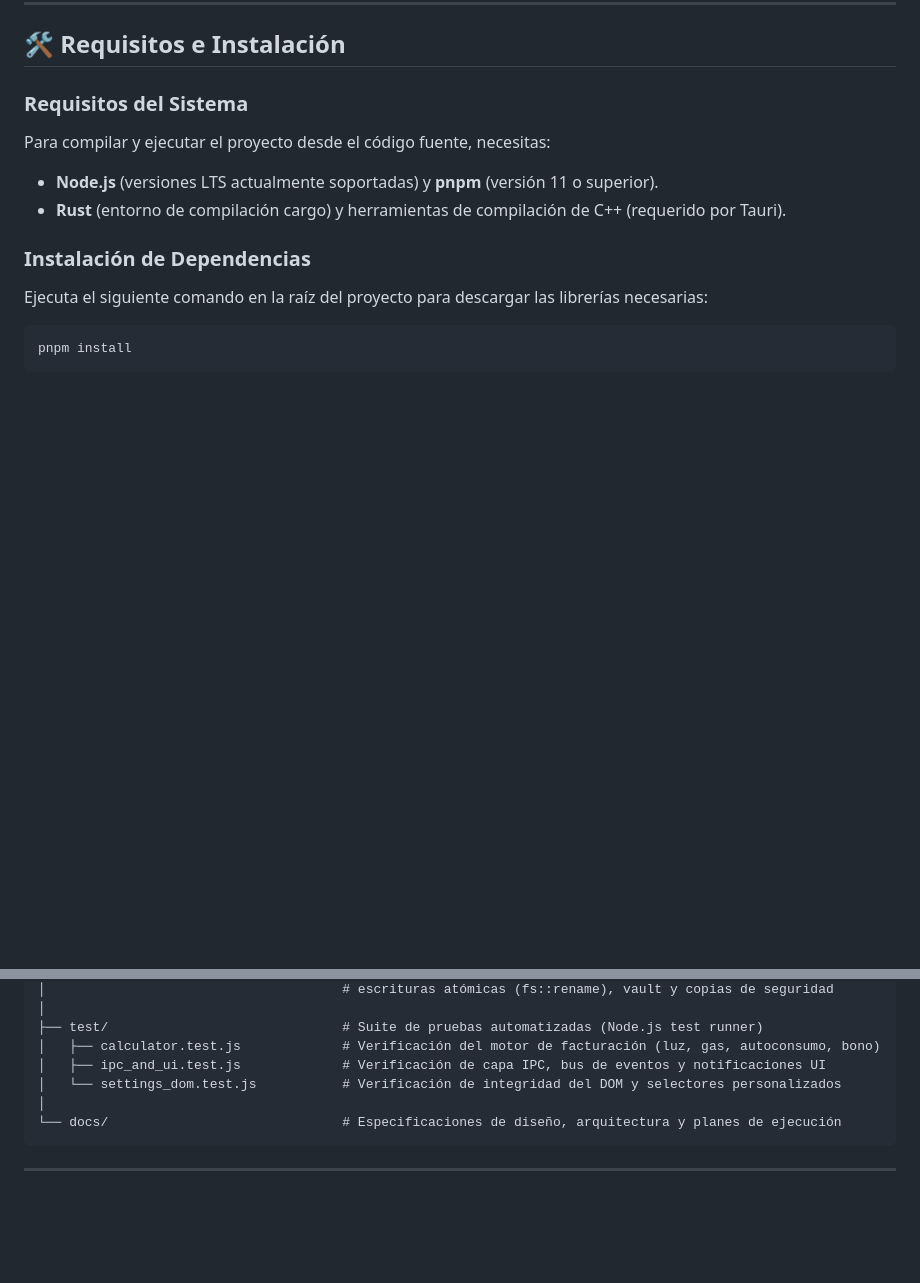
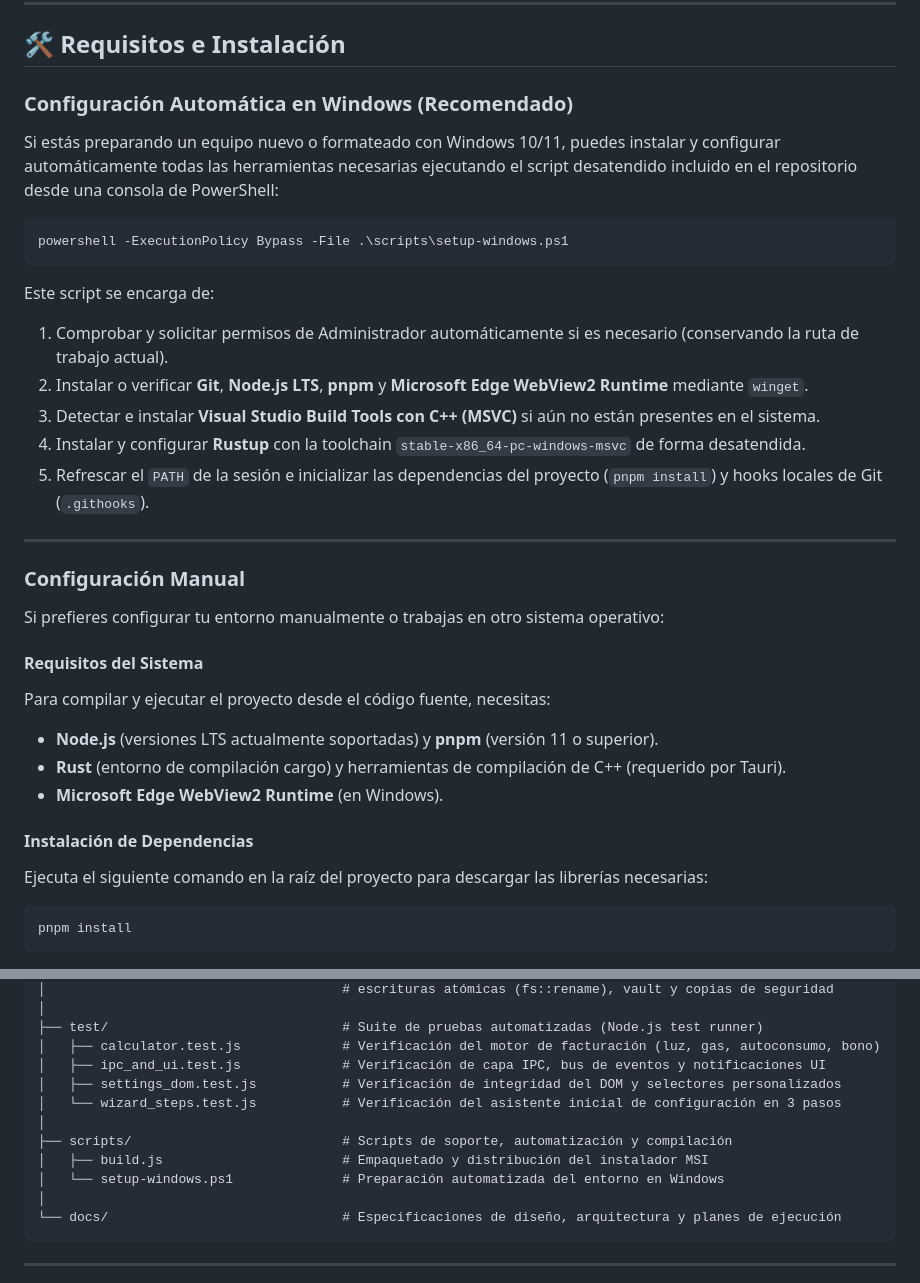
Before and after one commit to MrTech0/Comparetica, a Markdown page: README.md, 2 parts joined by grey strips. Drawn GitHub-style; blank space fills up the shorter version.

Commit message:
docs(readme): document automated Windows setup script and update project structure
- Add 'Configuración Automática en Windows (Recomendado)' subsection explaining scripts/setup-windows.ps1.
- Document unattended setup steps: admin elevation, winget tools, MSVC detection, rustup and repo initialization.
- Update project directory tree to include scripts/ folder and wizard_steps.test.js.

````diff
--- a/README.md
+++ b/README.md
@@ -36,12 +36,32 @@
 
 ## 🛠️ Requisitos e Instalación
 
-### Requisitos del Sistema
+### Configuración Automática en Windows (Recomendado)
+Si estás preparando un equipo nuevo o formateado con Windows 10/11, puedes instalar y configurar automáticamente todas las herramientas necesarias ejecutando el script desatendido incluido en el repositorio desde una consola de PowerShell:
+
+```powershell
+powershell -ExecutionPolicy Bypass -File .\scripts\setup-windows.ps1
+```
+
+Este script se encarga de:
+1. Comprobar y solicitar permisos de Administrador automáticamente si es necesario (conservando la ruta de trabajo actual).
+2. Instalar o verificar **Git**, **Node.js LTS**, **pnpm** y **Microsoft Edge WebView2 Runtime** mediante `winget`.
+3. Detectar e instalar **Visual Studio Build Tools con C++ (MSVC)** si aún no están presentes en el sistema.
+4. Instalar y configurar **Rustup** con la toolchain `stable-x86_64-pc-windows-msvc` de forma desatendida.
+5. Refrescar el `PATH` de la sesión e inicializar las dependencias del proyecto (`pnpm install`) y hooks locales de Git (`.githooks`).
+
+---
+
+### Configuración Manual
+Si prefieres configurar tu entorno manualmente o trabajas en otro sistema operativo:
+
+#### Requisitos del Sistema
 Para compilar y ejecutar el proyecto desde el código fuente, necesitas:
 - **Node.js** (versiones LTS actualmente soportadas) y **pnpm** (versión 11 o superior).
 - **Rust** (entorno de compilación cargo) y herramientas de compilación de C++ (requerido por Tauri).
+- **Microsoft Edge WebView2 Runtime** (en Windows).
 
-### Instalación de Dependencias
+#### Instalación de Dependencias
 Ejecuta el siguiente comando en la raíz del proyecto para descargar las librerías necesarias:
 ```bash
 pnpm install
@@ -131,7 +151,12 @@ La aplicación sigue una arquitectura desacoplada, reactiva y modular, dividida
 ├── test/                              # Suite de pruebas automatizadas (Node.js test runner)
 │   ├── calculator.test.js             # Verificación del motor de facturación (luz, gas, autoconsumo, bono)
 │   ├── ipc_and_ui.test.js             # Verificación de capa IPC, bus de eventos y notificaciones UI
-│   └── settings_dom.test.js           # Verificación de integridad del DOM y selectores personalizados
+│   ├── settings_dom.test.js           # Verificación de integridad del DOM y selectores personalizados
+│   └── wizard_steps.test.js           # Verificación del asistente inicial de configuración en 3 pasos
+│
+├── scripts/                           # Scripts de soporte, automatización y compilación
+│   ├── build.js                       # Empaquetado y distribución del instalador MSI
+│   └── setup-windows.ps1              # Preparación automatizada del entorno en Windows
 │
 └── docs/                              # Especificaciones de diseño, arquitectura y planes de ejecución
 ```
````
